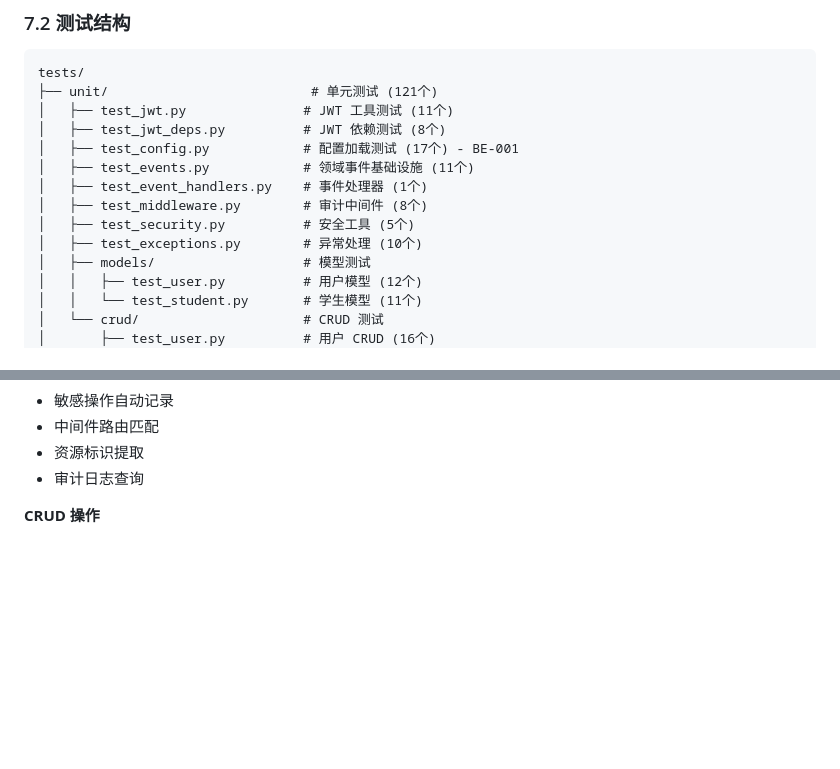
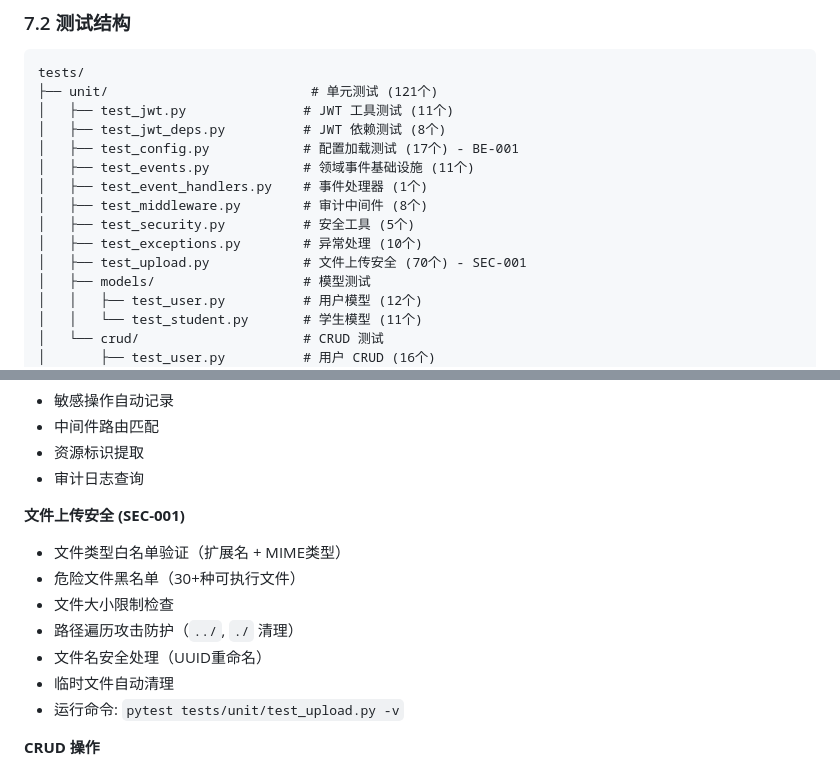
Before and after one commit to zhanziwei96/student-manager, a Markdown page: .agents/TEST_GUIDE.md, 2 parts joined by grey strips. Drawn GitHub-style; blank space fills up the shorter version.

```diff
--- a/.agents/TEST_GUIDE.md
+++ b/.agents/TEST_GUIDE.md
@@ -229,6 +229,7 @@ tests/
 │   ├── test_middleware.py        # 审计中间件 (8个)
 │   ├── test_security.py          # 安全工具 (5个)
 │   ├── test_exceptions.py        # 异常处理 (10个)
+│   ├── test_upload.py            # 文件上传安全 (70个) - SEC-001
 │   ├── models/                   # 模型测试
 │   │   ├── test_user.py          # 用户模型 (12个)
 │   │   └── test_student.py       # 学生模型 (11个)
@@ -300,6 +306,15 @@ tests/
 - 中间件路由匹配
 - 资源标识提取
 - 审计日志查询
+
+**文件上传安全 (SEC-001)**
+- 文件类型白名单验证（扩展名 + MIME类型）
+- 危险文件黑名单（30+种可执行文件）
+- 文件大小限制检查
+- 路径遍历攻击防护（`../`, `./` 清理）
+- 文件名安全处理（UUID重命名）
+- 临时文件自动清理
+- 运行命令: `pytest tests/unit/test_upload.py -v`
 
 **CRUD 操作**
 - 学生增删改查
```
Also changed, not shown: other parts of .agents/TEST_GUIDE.md (+46 -6 lines).
